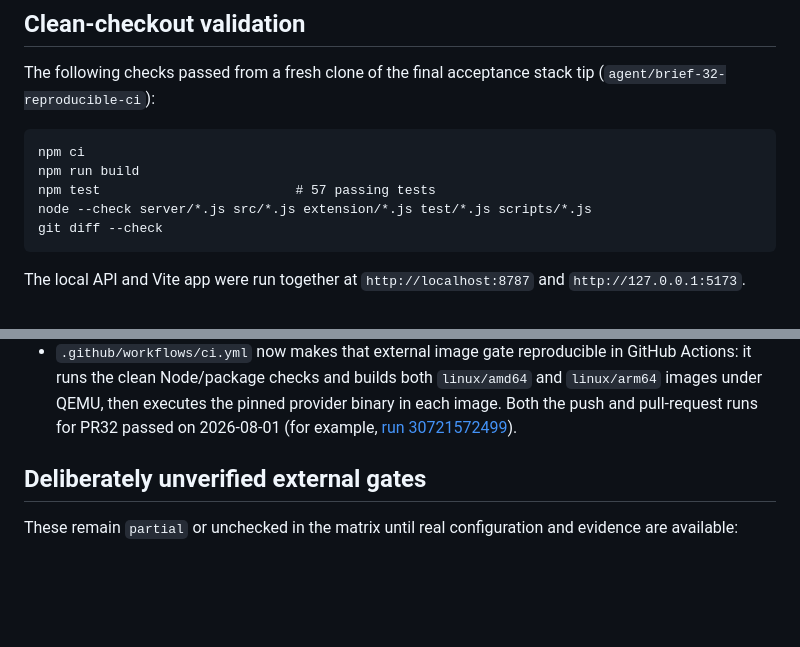
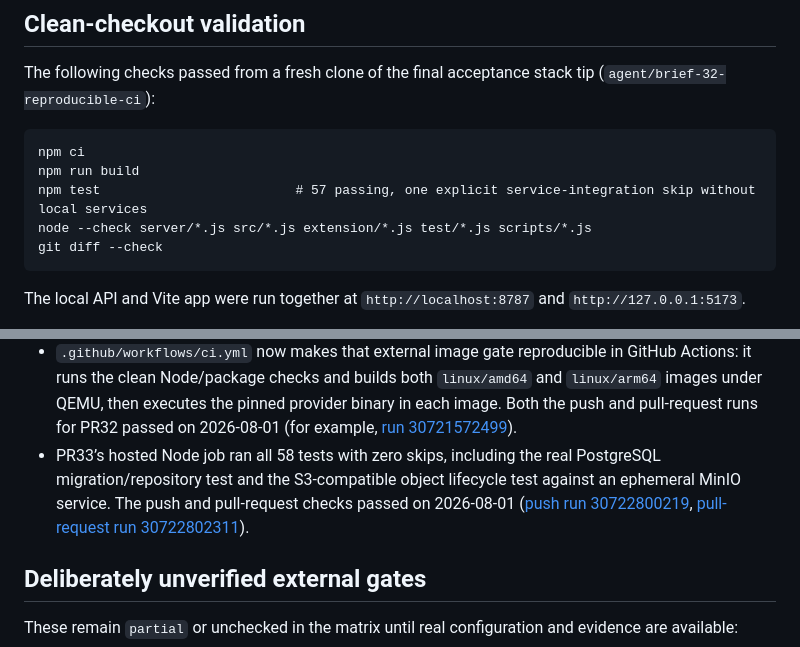
Before and after one commit to tcballard/annotated, a Markdown page: ACCEPTANCE_EVIDENCE.md, 2 parts joined by grey strips. GitHub-like rendering; blank space fills up the shorter version.

Commit message:
docs(acceptance): record real service integration

````diff
--- a/ACCEPTANCE_EVIDENCE.md
+++ b/ACCEPTANCE_EVIDENCE.md
@@ -14,7 +14,7 @@ tip (`agent/brief-32-reproducible-ci`):
 ```text
 npm ci
 npm run build
-npm test                         # 57 passing tests
+npm test                         # 57 passing, one explicit service-integration skip without local services
 node --check server/*.js src/*.js extension/*.js test/*.js scripts/*.js
 git diff --check
 ```
@@ -135,6 +135,11 @@ The local browser run exercised the user-facing flows below:
   provider binary in each image. Both the push and pull-request runs for PR32
   passed on 2026-08-01 (for example,
   [run 30721572499](https://github.com/tcballard/annotated/actions/runs/30721572499)).
+- PR33’s hosted Node job ran all 58 tests with zero skips, including the real
+  PostgreSQL migration/repository test and the S3-compatible object lifecycle
+  test against an ephemeral MinIO service. The push and pull-request checks
+  passed on 2026-08-01 ([push run 30722800219](https://github.com/tcballard/annotated/actions/runs/30722800219),
+  [pull-request run 30722802311](https://github.com/tcballard/annotated/actions/runs/30722802311)).
 
 ## Deliberately unverified external gates
 
````
Also changed, not shown: BRIEF_ACCEPTANCE.md (+2 -2 lines).
